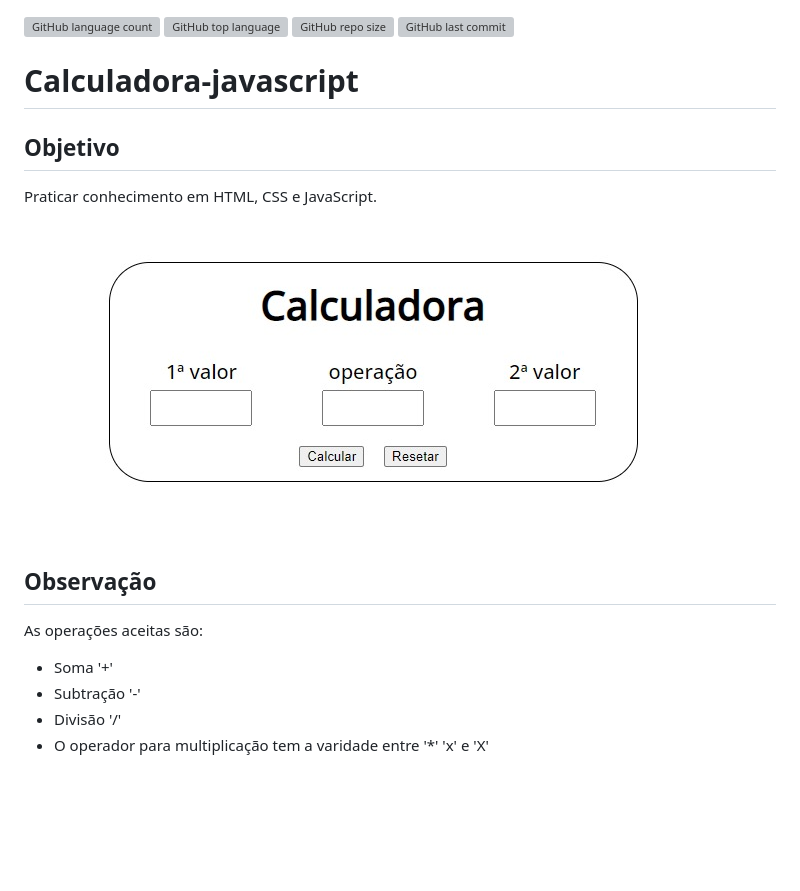
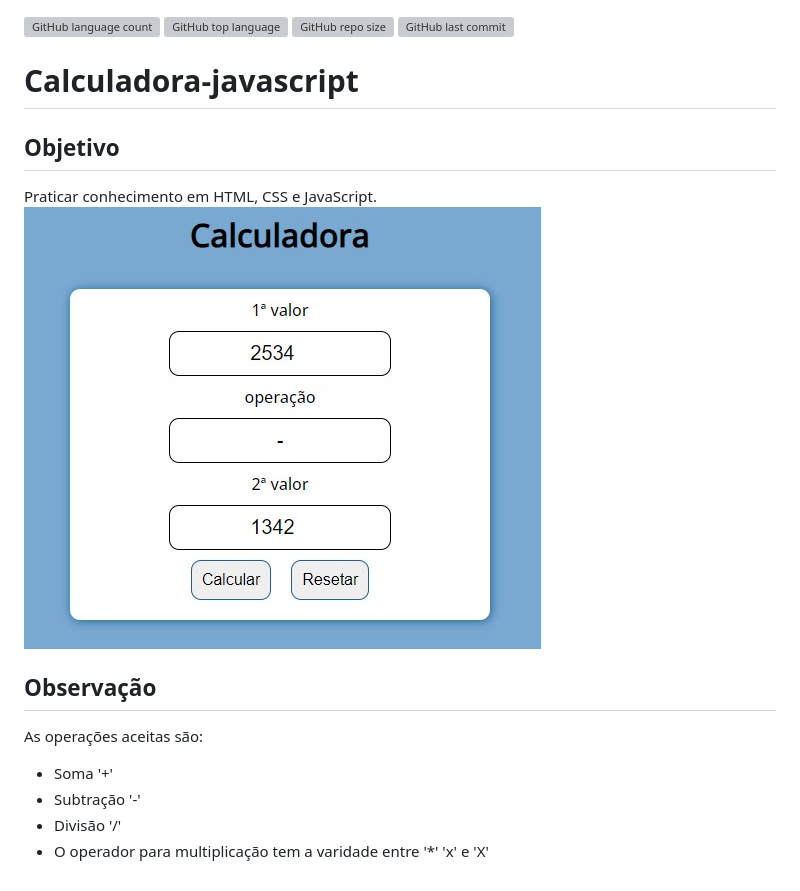
Before and after one commit to Luciopbrito/calculadora-javascript, a Markdown page: README.md, the part around the change. GitHub-like rendering; pictures changed too: exemplo-imagem.jpeg (deleted), exemplo-imagem.png (added); blank space fills up the shorter version; grey boxes are pictures that could not be loaded.

Commit message:
modificado foto de exemplo

```diff
--- a/README.md
+++ b/README.md
@@ -2,13 +2,19 @@
 ![GitHub top language](https://img.shields.io/github/languages/top/Luciopbrito/calculadora-javascript)
 ![GitHub repo size](https://img.shields.io/github/repo-size/Luciopbrito/calculadora-javascript)
 ![GitHub last commit](https://img.shields.io/github/last-commit/Luciopbrito/calculadora-javascript)
+
 # Calculadora-javascript
+
 ## Objetivo
+
 Praticar conhecimento em HTML, CSS e JavaScript.
-![Imagem de exemplo](exemplo-imagem.jpeg)
+![Imagem de exemplo](exemplo-imagem.png)
+
 ## Observação
+
 As operações aceitas são:
+
 - Soma '+'
-- Subtração  '-'
+- Subtração '-'
 - Divisão '/'
-- O operador para multiplicação tem a varidade entre '*' 'x' e 'X'
+- O operador para multiplicação tem a varidade entre '\*' 'x' e 'X'
```
